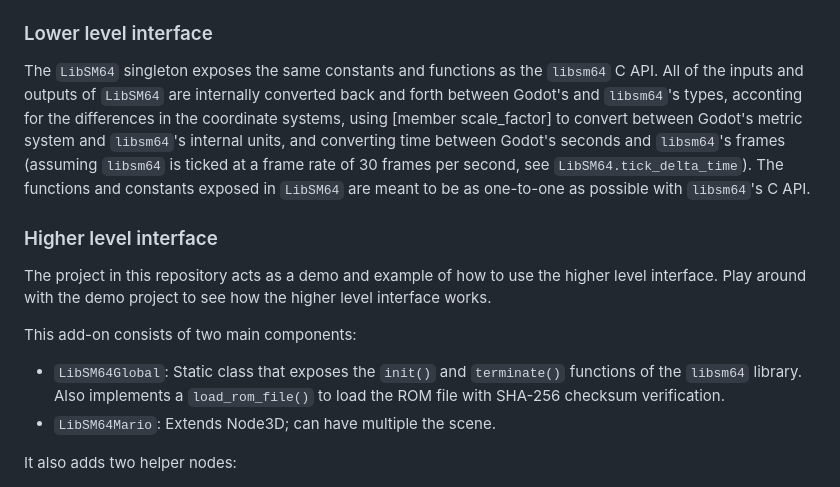
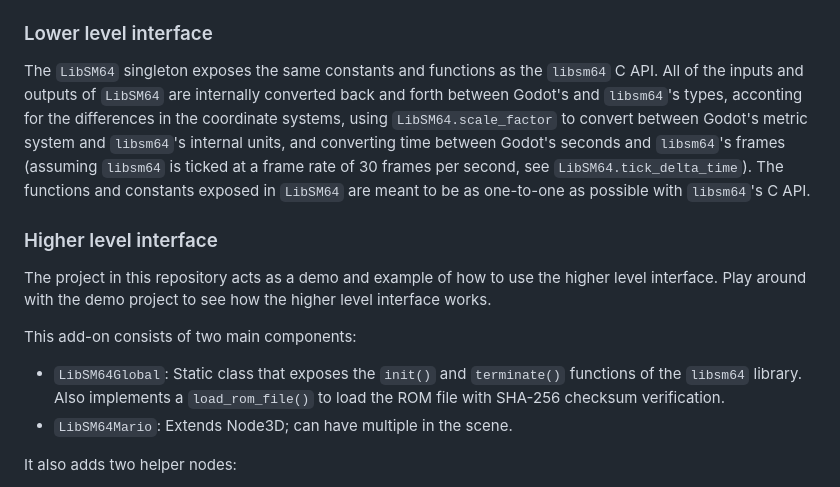
Before and after one commit to Brawmario/libsm64-godot, a Markdown page: README.md, the part around the change. Drawn GitHub-style.

```diff
--- a/README.md
+++ b/README.md
@@ -41,7 +41,7 @@ This addon has 2 interfaces: A lower level interface that exposes the `libsm64`
 
 ### Lower level interface
 
-The `LibSM64` singleton exposes the same constants and functions as the `libsm64` C API. All of the inputs and outputs of `LibSM64` are internally converted back and forth between Godot's and `libsm64`'s types, acconting for the differences in the coordinate systems, using [member scale_factor] to convert between Godot's metric system and `libsm64`'s internal units, and converting time between Godot's seconds and `libsm64`'s frames (assuming `libsm64` is ticked at a frame rate of 30 frames per second, see `LibSM64.tick_delta_time`). The functions and constants exposed in `LibSM64` are meant to be as one-to-one as possible with `libsm64`'s C API.
+The `LibSM64` singleton exposes the same constants and functions as the `libsm64` C API. All of the inputs and outputs of `LibSM64` are internally converted back and forth between Godot's and `libsm64`'s types, acconting for the differences in the coordinate systems, using `LibSM64.scale_factor` to convert between Godot's metric system and `libsm64`'s internal units, and converting time between Godot's seconds and `libsm64`'s frames (assuming `libsm64` is ticked at a frame rate of 30 frames per second, see `LibSM64.tick_delta_time`). The functions and constants exposed in `LibSM64` are meant to be as one-to-one as possible with `libsm64`'s C API.
 
 ### Higher level interface
 
@@ -50,7 +50,7 @@ The project in this repository acts as a demo and example of how to use the high
 This add-on consists of two main components:
 
 - `LibSM64Global`: Static class that exposes the `init()` and `terminate()` functions of the `libsm64` library. Also implements a `load_rom_file()` to load the ROM file with SHA-256 checksum verification.
-- `LibSM64Mario`: Extends Node3D; can have multiple the scene.
+- `LibSM64Mario`: Extends Node3D; can have multiple in the scene.
 
 It also adds two helper nodes:
 
```
